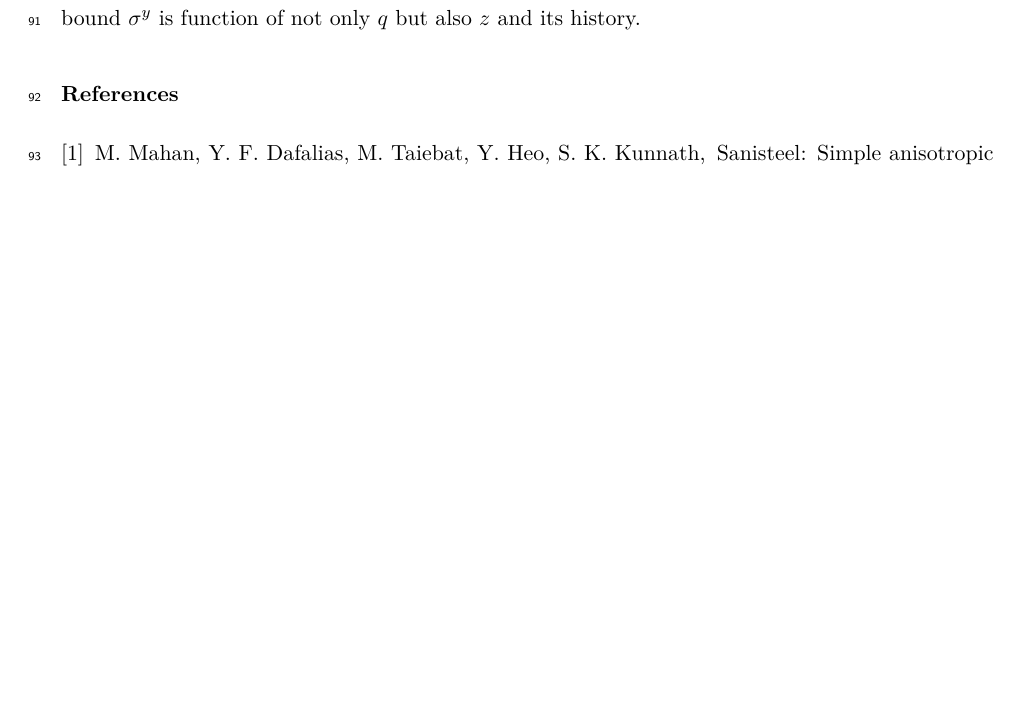
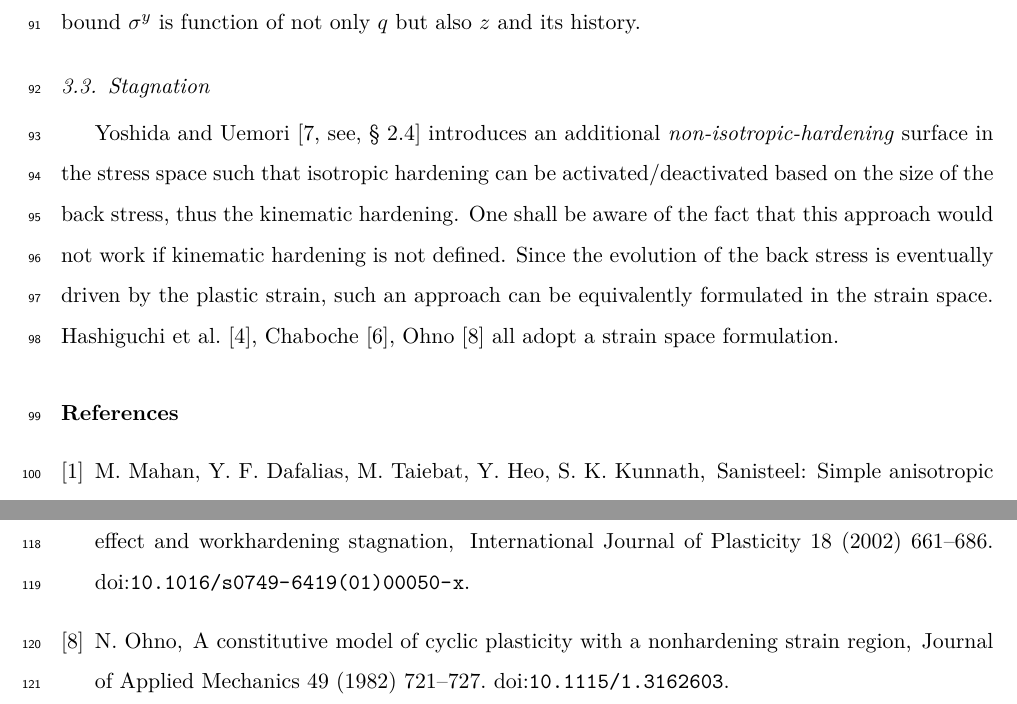
Before and after one commit to TLCFEM/balloon-v1, a LaTeX paper (BALLOON.tex, which reads SEC/FLEX.tex): part of page 6 of 6 before the commit and two parts of pages 6 and 7 of 7 after it, the two joined at a grey line, cut so that both start at the same text, the shorter picture padded with empty space. Compiled offline with pdfLaTeX.

```diff
--- a/SEC/FLEX.tex
+++ b/SEC/FLEX.tex
@@ -80,3 +80,9 @@
 
 Compared to the previous formulation \citep{Chang2025}, we have revised the isotropic hardening rule by introducing a multiplicative split of the accumulated plastic strain.
 As a result, the isotropic bound $\sigma^y$ is function of not only $q$ but also $z$ and its history.
+
+\subsection{Stagnation}
+\citet[][see, \S~2.4]{Yoshida2002} introduces an additional \textit{non-isotropic-hardening} surface in the stress space such that isotropic hardening can be activated/deactivated based on the size of the back stress, thus the kinematic hardening.
+One shall be aware of the fact that this approach would not work if kinematic hardening is not defined.
+Since the evolution of the back stress is eventually driven by the plastic strain, such an approach can be equivalently formulated in the strain space.
+\citet{Ohno1982,Chaboche2008,Hashiguchi2023a} all adopt a strain space formulation.
```
Also changed, not shown: 1 other file.
